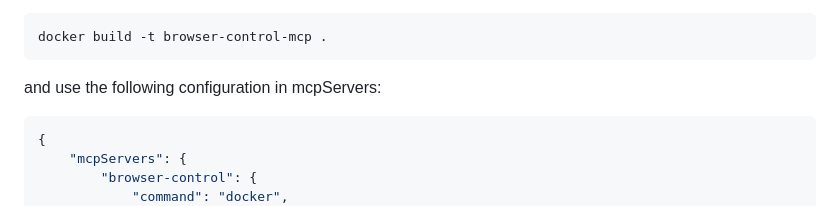
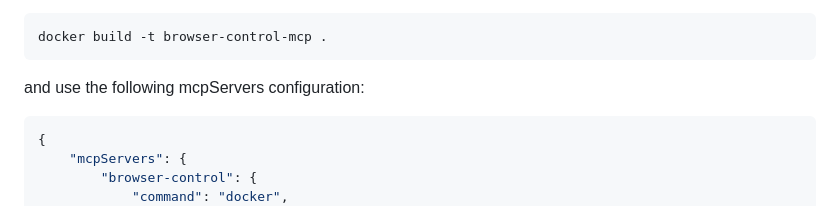
Before and after one commit to gahoo/browser-control-mcp, a Markdown page: README.md, the part around the change. GitHub-like rendering.

````diff
--- a/README.md
+++ b/README.md
@@ -96,7 +96,7 @@ Alternatively, you can use a docker-based configuration. To do so, build the mcp
 docker build -t browser-control-mcp .
 ```
 
-and use the following configuration in mcpServers:
+and use the following mcpServers configuration:
 
 ```json
 {
````
